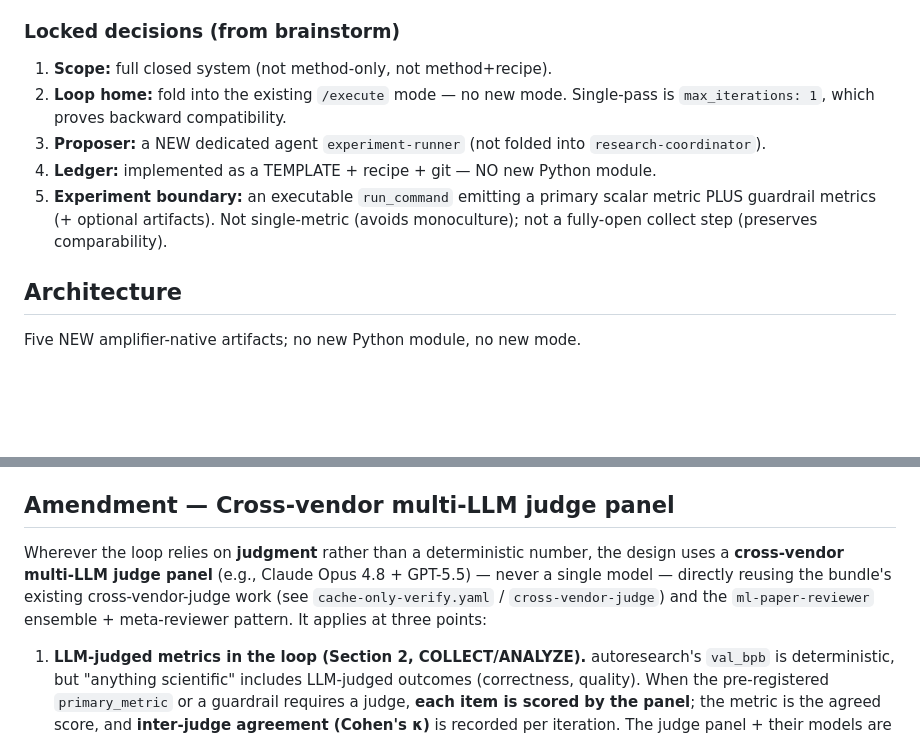
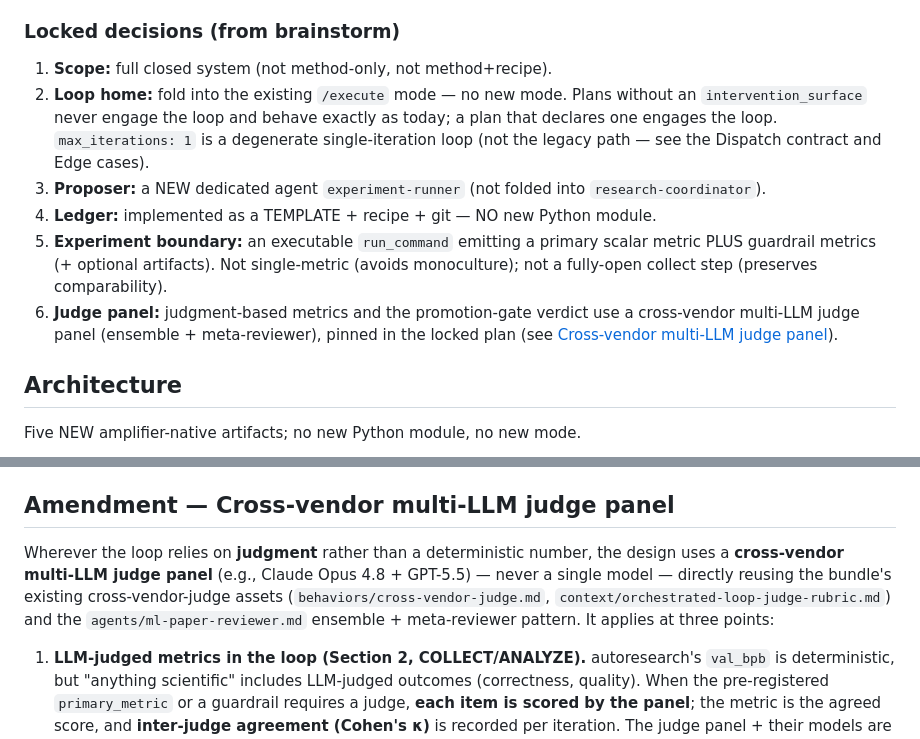
Before and after one commit to michaeljabbour/amplifier-bundle-research, a Markdown page: docs/plans/2026-05-29-autonomous-experiment-loop-design.md, 2 parts joined by grey strips. Drawn GitHub-style; blank space fills up the shorter version.

```diff
--- a/docs/plans/2026-05-29-autonomous-experiment-loop-design.md
+++ b/docs/plans/2026-05-29-autonomous-experiment-loop-design.md
@@ -40,10 +40,11 @@ What's missing is the **closed autonomous loop** that ties data → analysis →
 ### Locked decisions (from brainstorm)
 
 1. **Scope:** full closed system (not method-only, not method+recipe).
-2. **Loop home:** fold into the existing `/execute` mode — no new mode. Single-pass is `max_iterations: 1`, which proves backward compatibility.
+2. **Loop home:** fold into the existing `/execute` mode — no new mode. Plans without an `intervention_surface` never engage the loop and behave exactly as today; a plan that declares one engages the loop. `max_iterations: 1` is a degenerate single-iteration loop (not the legacy path — see the Dispatch contract and Edge cases).
 3. **Proposer:** a NEW dedicated agent `experiment-runner` (not folded into `research-coordinator`).
 4. **Ledger:** implemented as a TEMPLATE + recipe + git — NO new Python module.
 5. **Experiment boundary:** an executable `run_command` emitting a primary scalar metric PLUS guardrail metrics (+ optional artifacts). Not single-metric (avoids monoculture); not a fully-open collect step (preserves comparability).
+6. **Judge panel:** judgment-based metrics and the promotion-gate verdict use a cross-vendor multi-LLM judge panel (ensemble + meta-reviewer), pinned in the locked plan (see [Cross-vendor multi-LLM judge panel](#amendment--cross-vendor-multi-llm-judge-panel)).
 
 ## Architecture
 
@@ -187,7 +204,7 @@ No new Python, so testing is at the config/integration layer:
 
 ## Amendment — Cross-vendor multi-LLM judge panel
 
-Wherever the loop relies on **judgment** rather than a deterministic number, the design uses a **cross-vendor multi-LLM judge panel** (e.g., Claude Opus 4.8 + GPT-5.5) — never a single model — directly reusing the bundle's existing cross-vendor-judge work (see `cache-only-verify.yaml` / `cross-vendor-judge`) and the `ml-paper-reviewer` ensemble + meta-reviewer pattern. It applies at three points:
+Wherever the loop relies on **judgment** rather than a deterministic number, the design uses a **cross-vendor multi-LLM judge panel** (e.g., Claude Opus 4.8 + GPT-5.5) — never a single model — directly reusing the bundle's existing cross-vendor-judge assets (`behaviors/cross-vendor-judge.md`, `context/orchestrated-loop-judge-rubric.md`) and the `agents/ml-paper-reviewer.md` ensemble + meta-reviewer pattern. It applies at three points:
 
 1. **LLM-judged metrics in the loop (Section 2, COLLECT/ANALYZE).** autoresearch's `val_bpb` is deterministic, but "anything scientific" includes LLM-judged outcomes (correctness, quality). When the pre-registered `primary_metric` or a guardrail requires a judge, **each item is scored by the panel**; the metric is the agreed score, and **inter-judge agreement (Cohen's κ)** is recorded per iteration. The judge panel + their models are part of the **frozen** measurement protocol (Section 1) — judges cannot be swapped mid-loop to manufacture a win.
 
```
Also changed, not shown: other parts of docs/plans/2026-05-29-autonomous-experiment-loop-design.md (+31 -15 lines).
